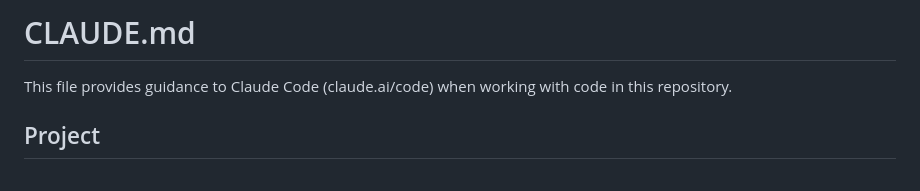
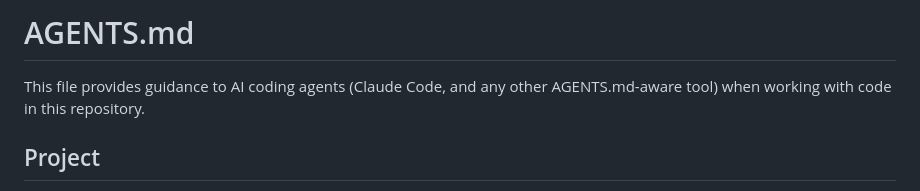
Before and after one commit to Erick0011/Ponto24academico, a Markdown page: AGENTS.md, the part around the change. Drawn GitHub-style.

Commit message:
docs: renomeia CLAUDE.md para AGENTS.md (convenção multi-ferramenta)

```diff
--- a/CLAUDE.md
+++ b/AGENTS.md
@@ -1,6 +1,6 @@
-# CLAUDE.md
+# AGENTS.md
 
-This file provides guidance to Claude Code (claude.ai/code) when working with code in this repository.
+This file provides guidance to AI coding agents (Claude Code, and any other AGENTS.md-aware tool) when working with code in this repository.
 
 ## Project
 
```
